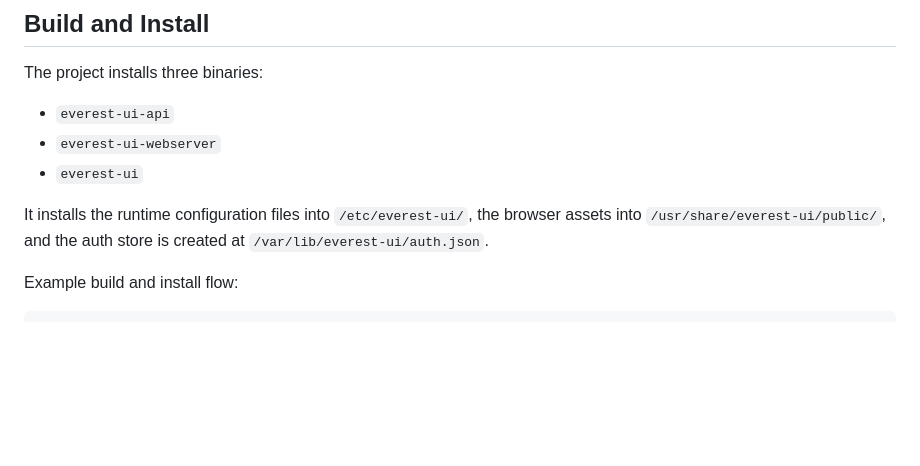
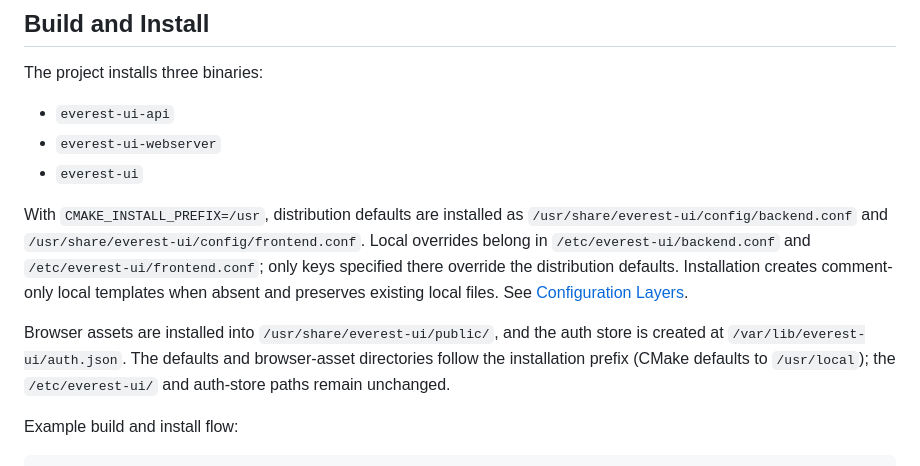
Before and after one commit to chargebyte/everest-ui, a Markdown page: README.md, the part around the change. Drawn GitHub-style; blank space fills up the shorter version.

Commit message:
fix(doc): fix config file description
Signed-off-by: Moritz Barsnick <moritz.barsnick@chargebyte.com>

```diff
--- a/README.md
+++ b/README.md
@@ -19,7 +19,15 @@ The project installs three binaries:
 - `everest-ui-webserver`
 - `everest-ui`
 
-It installs the runtime configuration files into `/etc/everest-ui/`, the browser assets into `/usr/share/everest-ui/public/`, and the auth store is created at `/var/lib/everest-ui/auth.json`.
+With `CMAKE_INSTALL_PREFIX=/usr`, distribution defaults are installed as
+`/usr/share/everest-ui/config/backend.conf` and `/usr/share/everest-ui/config/frontend.conf`.
+Local overrides belong in `/etc/everest-ui/backend.conf` and `/etc/everest-ui/frontend.conf`; only keys
+specified there override the distribution defaults. Installation creates comment-only local templates
+when absent and preserves existing local files. See [Configuration Layers](docs/configuration.md).
+
+Browser assets are installed into `/usr/share/everest-ui/public/`, and the auth store is created at
+`/var/lib/everest-ui/auth.json`. The defaults and browser-asset directories follow the installation prefix
+(CMake defaults to `/usr/local`); the `/etc/everest-ui/` and auth-store paths remain unchanged.
 
 Example build and install flow:
 
```
